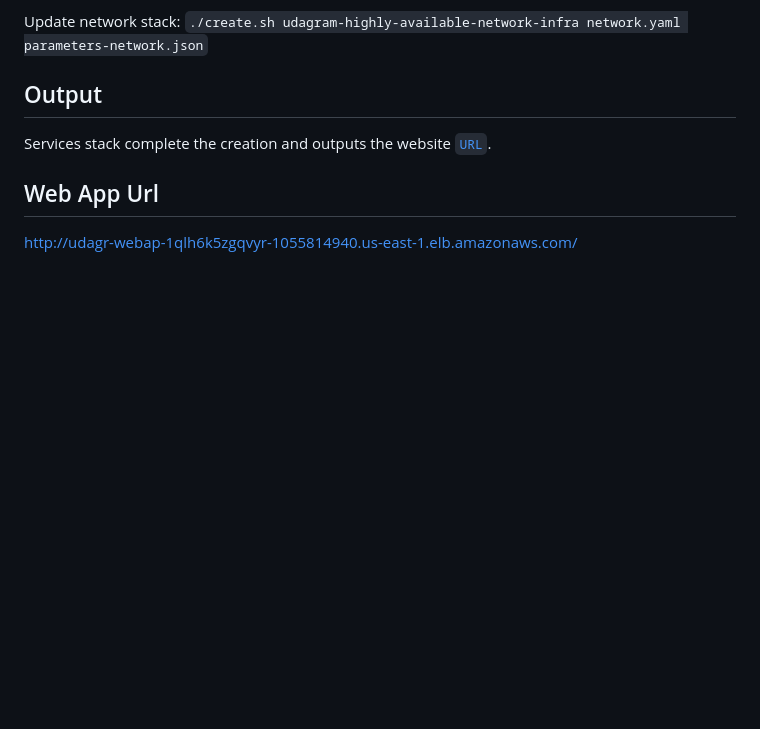
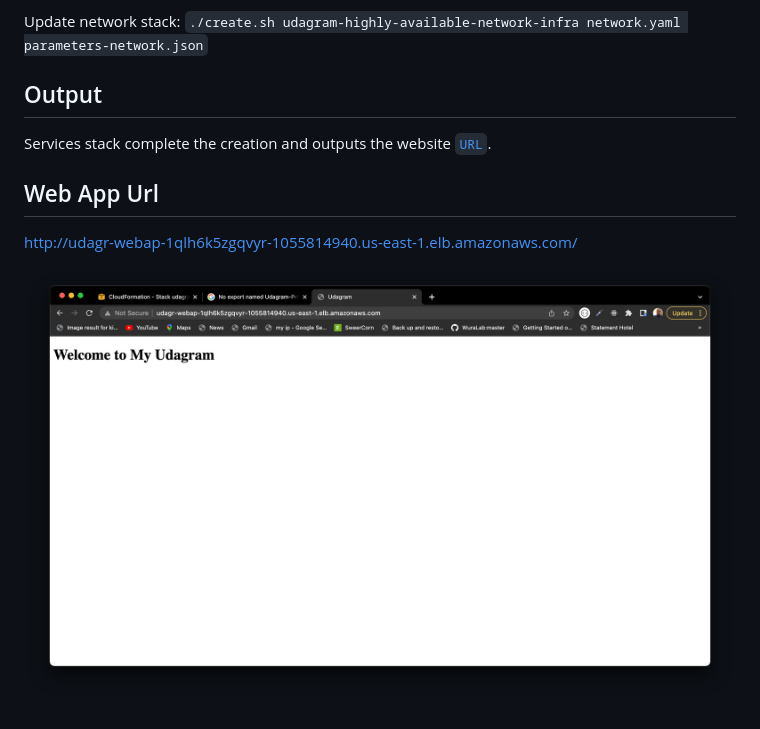
Before and after one commit to nextwebb/udagram-iac, a Markdown page: README.md, the part around the change. Rendered like a GitHub page; pictures changed too: website.png (added); blank space fills up the shorter version.

Commit message:
added website screen shot

```diff
--- a/README.md
+++ b/README.md
@@ -23,3 +23,5 @@ Services stack complete the creation and outputs the website [`URL`](http://udag
 ## Web App Url
 
 http://udagr-webap-1qlh6k5zgqvyr-1055814940.us-east-1.elb.amazonaws.com/
+
+![Website](./website.png)
```
